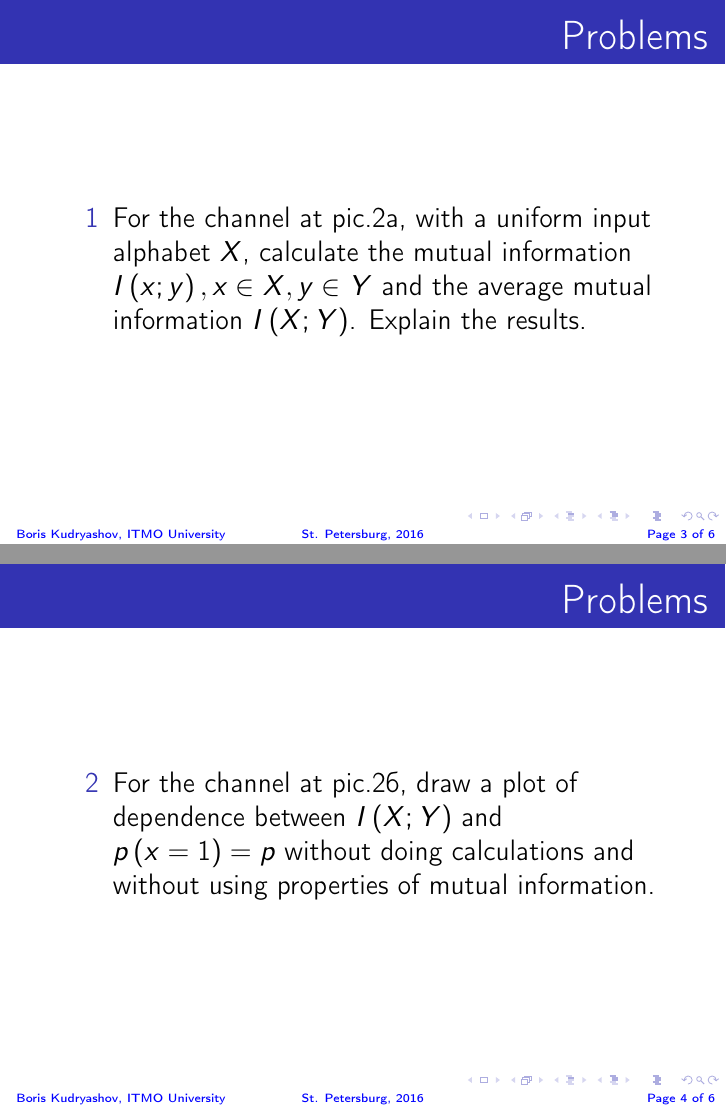
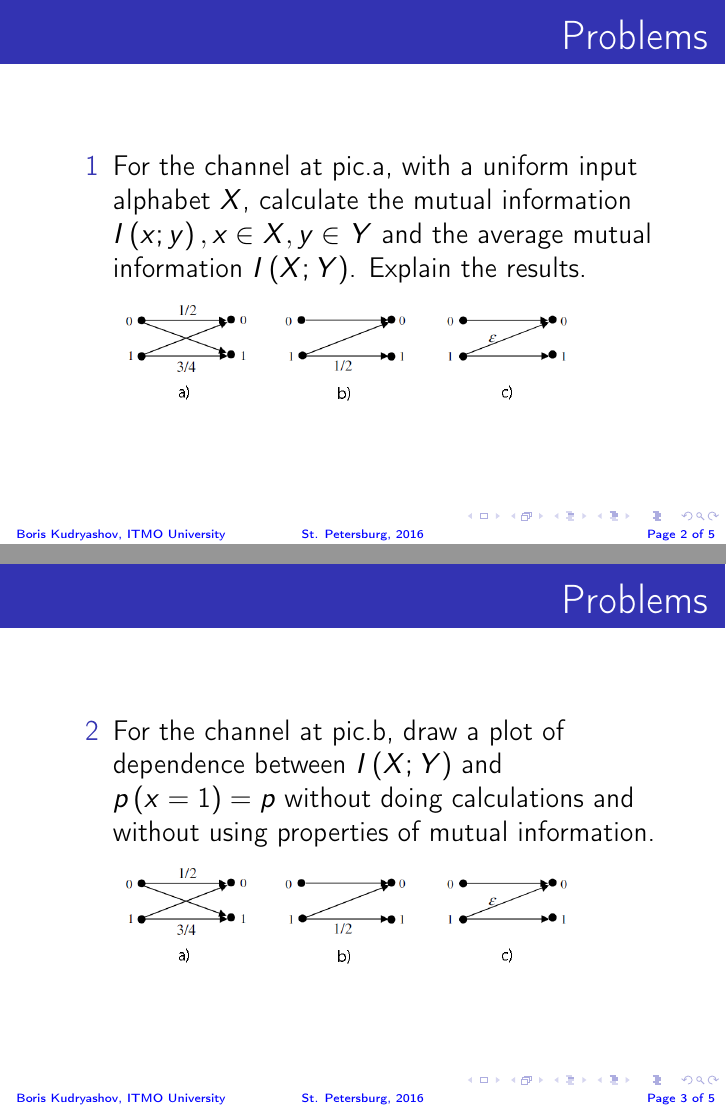
Before and after one commit to sslavian812/itslides, LaTeX slides (ch5_problems.tex): pages 3 and 4 of 6 before the commit and pages 2 and 3 of 5 after it, joined at a grey line. Compiled offline with pdfLaTeX.

Commit message:
chapter #5 problems images fix. png files added

```diff
--- a/ch5_problems.tex
+++ b/ch5_problems.tex
@@ -8,6 +8,7 @@
 \usepackage{multicol}
 \usepackage{listings}
 
+\graphicspath{{images/}}
 
 \usetheme{Pittsburgh}
 \usecolortheme{whale}
@@ -50,11 +51,12 @@ ITMO University
 \begin{frame}
 \frametitle{Problems}
 \begin{enumerate}
-% \footnotesize {
+    \item[1]
+    For the channel at pic.a, with a uniform input alphabet $X$, calculate the mutual information $I\left( {x;y} \right),x \in X,y \in Y$ and the average mutual information $I\left( {X;Y} \right)$. Explain the results.
 
     \begin{figure}[ht]
     \begin{minipage}{1.0\linewidth}
-    \includegraphics[width=0.85\textwidth]{chann_ex.eps}
+    \includegraphics[width=0.85\textwidth]{fig5p_1.png}
     %\centerline{\includegraphics[width=3.16in,height=4.02in]
     \label{chan_ex}
     \end{minipage}
@@ -66,19 +68,19 @@ ITMO University
 \begin{frame}
 \frametitle{Problems}
 \begin{enumerate}
-    \item[1]
-    For the channel at pic.\ref{chan_ex}a, with a uniform input alphabet $X$, calculate the mutual information $I\left( {x;y} \right),x \in X,y \in Y$ and the average mutual information $I\left( {X;Y} \right)$. Explain the results.
-
-\end{enumerate}
-\end{frame}
-
-\begin{frame}
-\frametitle{Problems}
-\begin{enumerate}
 
     \item[2]
-    For the channel at pic.\ref{chan_ex}б, draw a plot of dependence between $I\left( {X;Y} \right)$ and  $p\left( {x = 1}
+    For the channel at pic.b, draw a plot of dependence between $I\left( {X;Y} \right)$ and  $p\left( {x = 1}
     \right) = p$ without doing calculations and without using properties of mutual information.
+
+
+    \begin{figure}[ht]
+    \begin{minipage}{1.0\linewidth}
+    \includegraphics[width=0.85\textwidth]{fig5p_1.png}
+    %\centerline{\includegraphics[width=3.16in,height=4.02in]
+    \label{chan_ex}
+    \end{minipage}
+    \end{figure}
 
 \end{enumerate}
 \end{frame}
```
Also changed, not shown: fig5_1.png (added), fig5_2.png (added), fig5_4.png (added), fig5_6.png (added), fig5_8.png (added), fig5p_1.png (added), fig5p_2.png (added), it_ch_5_p.pdf, ch5_problems.tex (20 more changed lines).
